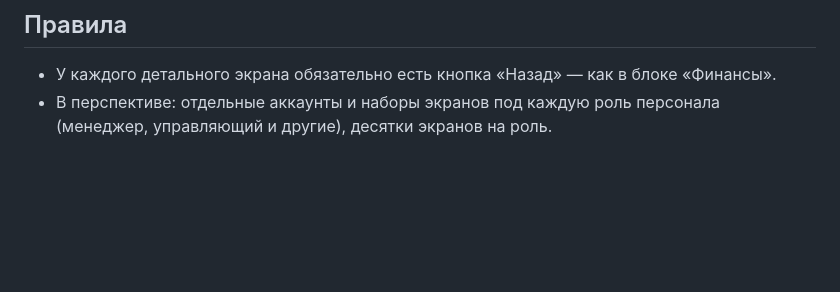
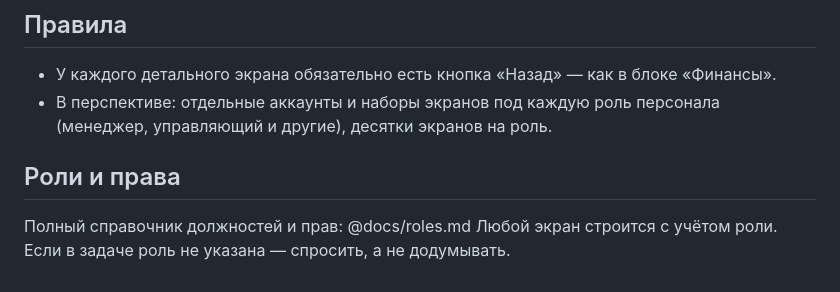
Before and after one commit to vyacheslav13rr-cyber/proekt-ruka, a Markdown page: CLAUDE.md, the part around the change. GitHub-like rendering; blank space fills up the shorter version.

Commit message:
Auto-save after turn
Co-Authored-By: Claude Sonnet 5 <noreply@anthropic.com>

```diff
--- a/CLAUDE.md
+++ b/CLAUDE.md
@@ -53,3 +53,7 @@
 ## Правила
 - У каждого детального экрана обязательно есть кнопка «Назад» — как в блоке «Финансы».
 - В перспективе: отдельные аккаунты и наборы экранов под каждую роль персонала (менеджер, управляющий и другие), десятки экранов на роль.
+
+## Роли и права
+Полный справочник должностей и прав: @docs/roles.md
+Любой экран строится с учётом роли. Если в задаче роль не указана — спросить, а не додумывать.
```
Also changed, not shown: docs/roles.md (added, +60 -0 lines).
